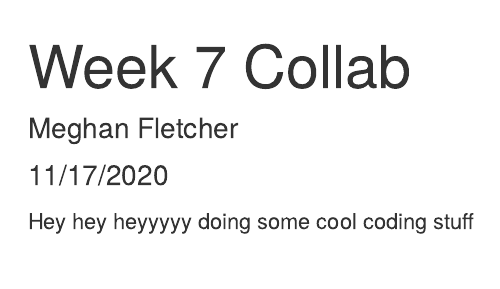
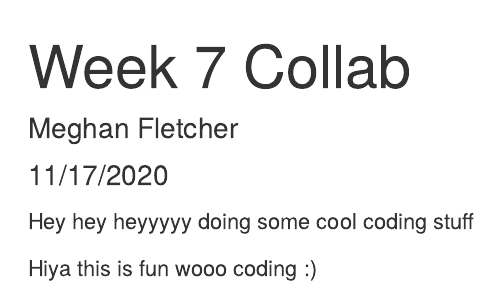
Before and after one commit to megfletch/week-7-collab, an R Markdown document (git_test.Rmd): the page in a window 1100 px wide, from its top. Rendered offline with R 4.5, knitr and Pandoc, with nearby package versions.

Commit message:
cat's inital commit!

```diff
--- a/git_test.Rmd
+++ b/git_test.Rmd
@@ -11,3 +12,6 @@ knitr::opts_chunk$set(echo = TRUE)
 
 
 Hey hey heyyyyy doing some cool coding stuff
+
+
+Hiya this is fun wooo coding :)
```
Also changed, not shown: git_test.Rmd (1 more changed lines).
